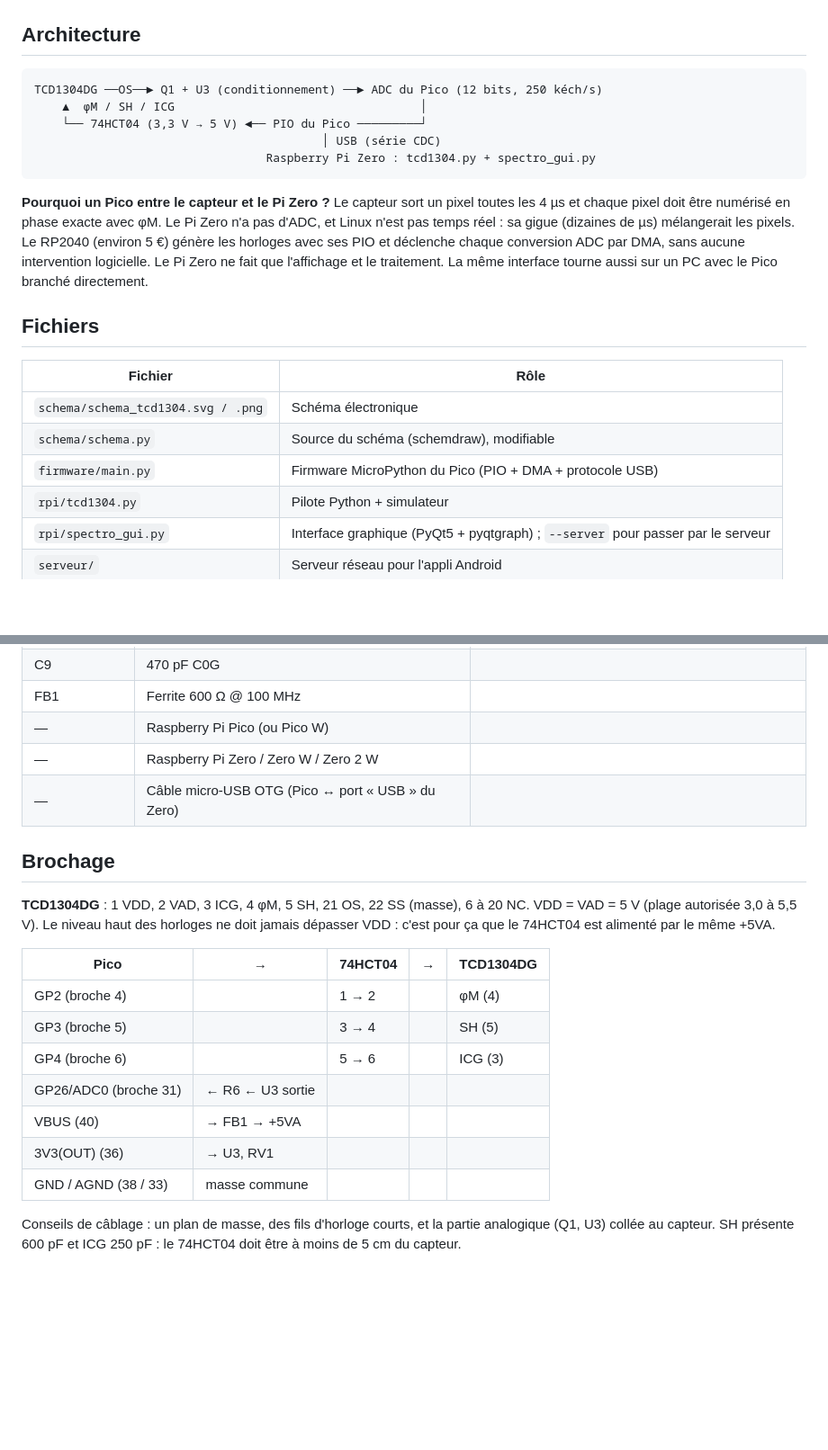
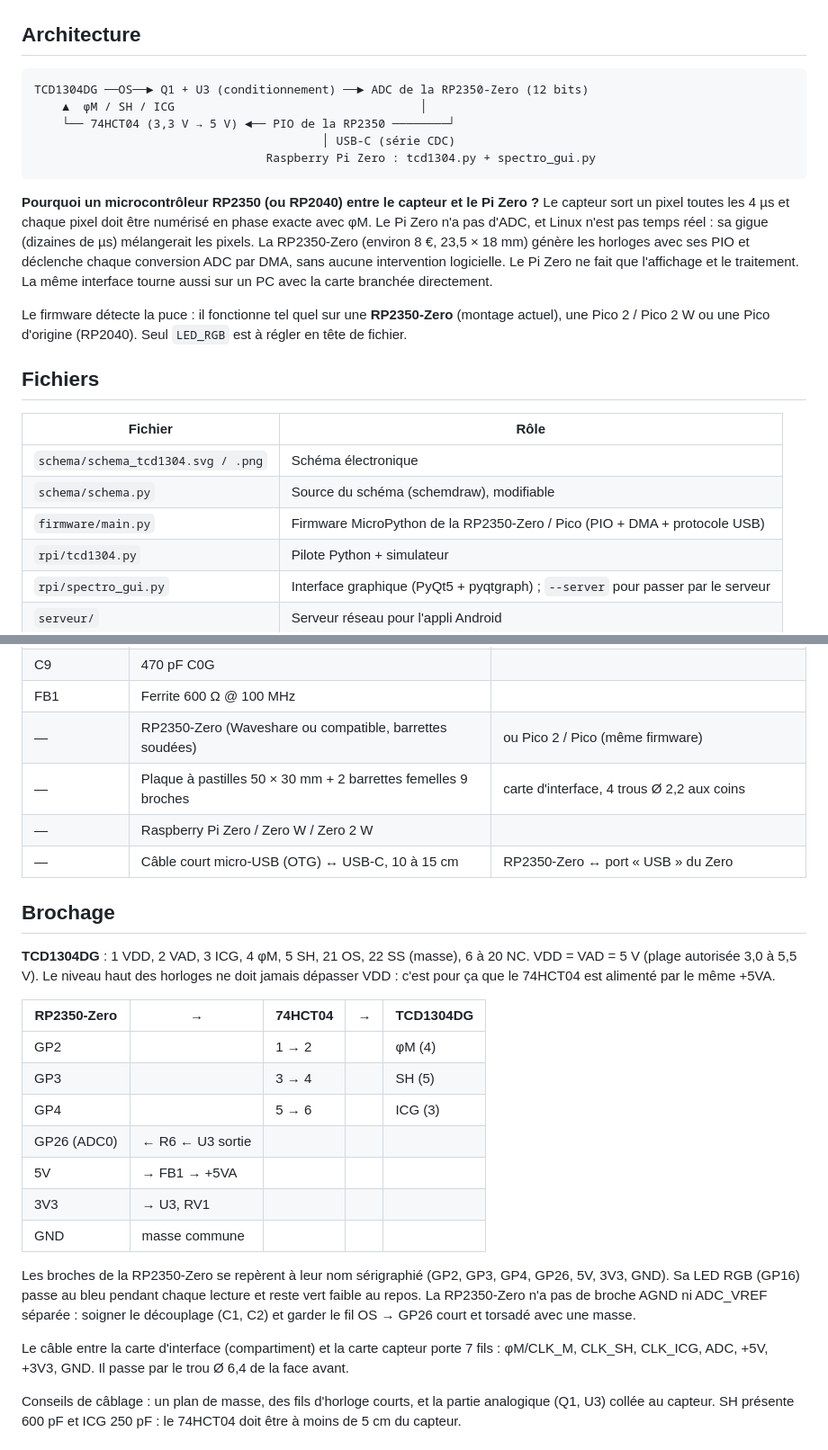
Before and after one commit to decmike91/spectro, a Markdown page: logiciel/README.md, 2 parts joined by grey strips. Shown at 90% size. Drawn GitHub-style; blank space fills up the shorter version.

````diff
--- a/logiciel/README.md
+++ b/logiciel/README.md
@@ -3,19 +3,22 @@
 ## Architecture
 
 ```
-TCD1304DG ──OS──► Q1 + U3 (conditionnement) ──► ADC du Pico (12 bits, 250 kéch/s)
+TCD1304DG ──OS──► Q1 + U3 (conditionnement) ──► ADC de la RP2350-Zero (12 bits)
     ▲  φM / SH / ICG                                   │
-    └── 74HCT04 (3,3 V → 5 V) ◄── PIO du Pico ─────────┘
-                                         │ USB (série CDC)
+    └── 74HCT04 (3,3 V → 5 V) ◄── PIO de la RP2350 ────────┘
+                                         │ USB-C (série CDC)
                                  Raspberry Pi Zero : tcd1304.py + spectro_gui.py
 ```
 
-**Pourquoi un Pico entre le capteur et le Pi Zero ?** Le capteur sort un pixel toutes
+**Pourquoi un microcontrôleur RP2350 (ou RP2040) entre le capteur et le Pi Zero ?** Le capteur sort un pixel toutes
 les 4 µs et chaque pixel doit être numérisé en phase exacte avec φM. Le Pi Zero n'a pas
 d'ADC, et Linux n'est pas temps réel : sa gigue (dizaines de µs) mélangerait les pixels.
-Le RP2040 (environ 5 €) génère les horloges avec ses PIO et déclenche chaque conversion
+La RP2350-Zero (environ 8 €, 23,5 × 18 mm) génère les horloges avec ses PIO et déclenche chaque conversion
 ADC par DMA, sans aucune intervention logicielle. Le Pi Zero ne fait que l'affichage
-et le traitement. La même interface tourne aussi sur un PC avec le Pico branché directement.
+et le traitement. La même interface tourne aussi sur un PC avec la carte branchée directement.
+
+Le firmware détecte la puce : il fonctionne tel quel sur une **RP2350-Zero** (montage actuel),
+une Pico 2 / Pico 2 W ou une Pico d'origine (RP2040). Seul `LED_RGB` est à régler en tête de fichier.
 
 ## Fichiers
 
@@ -23,7 +26,7 @@ et le traitement. La même interface tourne aussi sur un PC avec le Pico branch
 |---|---|
 | `schema/schema_tcd1304.svg / .png` | Schéma électronique |
 | `schema/schema.py` | Source du schéma (schemdraw), modifiable |
-| `firmware/main.py` | Firmware MicroPython du Pico (PIO + DMA + protocole USB) |
+| `firmware/main.py` | Firmware MicroPython de la RP2350-Zero / Pico (PIO + DMA + protocole USB) |
 | `rpi/tcd1304.py` | Pilote Python + simulateur |
 | `rpi/spectro_gui.py` | Interface graphique (PyQt5 + pyqtgraph) ; `--server` pour passer par le serveur |
 | `serveur/` | Serveur réseau pour l'appli Android |
@@ -50,9 +53,10 @@ et le traitement. La même interface tourne aussi sur un PC avec le Pico branch
 | C8 | 1 µF | |
 | C9 | 470 pF C0G | |
 | FB1 | Ferrite 600 Ω @ 100 MHz | |
-| — | Raspberry Pi Pico (ou Pico W) | |
+| — | RP2350-Zero (Waveshare ou compatible, barrettes soudées) | ou Pico 2 / Pico (même firmware) |
+| — | Plaque à pastilles 50 × 30 mm + 2 barrettes femelles 9 broches | carte d'interface, 4 trous Ø 2,2 aux coins |
 | — | Raspberry Pi Zero / Zero W / Zero 2 W | |
-| — | Câble micro-USB OTG (Pico ↔ port « USB » du Zero) | |
+| — | Câble court micro-USB (OTG) ↔ USB-C, 10 à 15 cm | RP2350-Zero ↔ port « USB » du Zero |
 
 ## Brochage
 
@@ -60,15 +64,23 @@ et le traitement. La même interface tourne aussi sur un PC avec le Pico branch
 VDD = VAD = 5 V (plage autorisée 3,0 à 5,5 V). Le niveau haut des horloges ne doit
 jamais dépasser VDD : c'est pour ça que le 74HCT04 est alimenté par le même +5VA.
 
-| Pico | → | 74HCT04 | → | TCD1304DG |
+| RP2350-Zero | → | 74HCT04 | → | TCD1304DG |
 |---|---|---|---|---|
-| GP2 (broche 4) | | 1 → 2 | | φM (4) |
-| GP3 (broche 5) | | 3 → 4 | | SH (5) |
-| GP4 (broche 6) | | 5 → 6 | | ICG (3) |
-| GP26/ADC0 (broche 31) | ← R6 ← U3 sortie | | | |
-| VBUS (40) | → FB1 → +5VA | | | |
-| 3V3(OUT) (36) | → U3, RV1 | | | |
-| GND / AGND (38 / 33) | masse commune | | | |
+| GP2 | | 1 → 2 | | φM (4) |
+| GP3 | | 3 → 4 | | SH (5) |
+| GP4 | | 5 → 6 | | ICG (3) |
+| GP26 (ADC0) | ← R6 ← U3 sortie | | | |
+| 5V | → FB1 → +5VA | | | |
+| 3V3 | → U3, RV1 | | | |
+| GND | masse commune | | | |
+
+Les broches de la RP2350-Zero se repèrent à leur nom sérigraphié (GP2, GP3, GP4, GP26, 5V, 3V3, GND).
+Sa LED RGB (GP16) passe au bleu pendant chaque lecture et reste vert faible au repos.
+La RP2350-Zero n'a pas de broche AGND ni ADC_VREF séparée : soigner le découplage
+(C1, C2) et garder le fil OS → GP26 court et torsadé avec une masse.
+
+Le câble entre la carte d'interface (compartiment) et la carte capteur porte 7 fils :
+φM/CLK_M, CLK_SH, CLK_ICG, ADC, +5V, +3V3, GND. Il passe par le trou Ø 6,4 de la face avant.
 
 Conseils de câblage : un plan de masse, des fils d'horloge courts, et la partie
 analogique (Q1, U3) collée au capteur. SH présente 600 pF et ICG 250 pF : le 74HCT04
````
Also changed, not shown: other parts of logiciel/README.md (+7 -5 lines), README.md (+7 -6 lines), docs/alimentation.md (added, +65 -0 lines), docs/images/schema_electronique.png, docs/images/v2_compartiment.png, docs/images/v2_compartiment_3d.png (added), docs/images/v2_iso.png, 10 other files.
